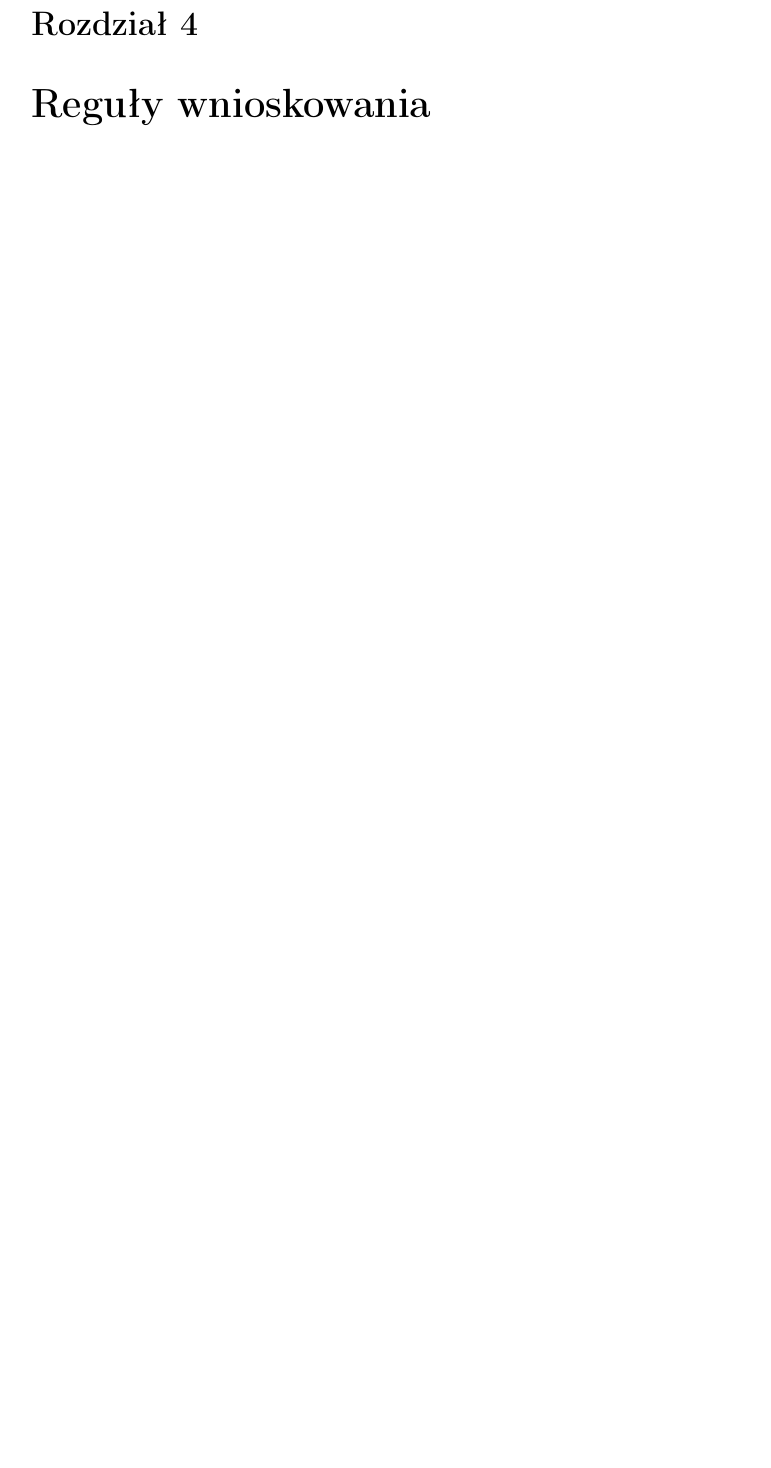
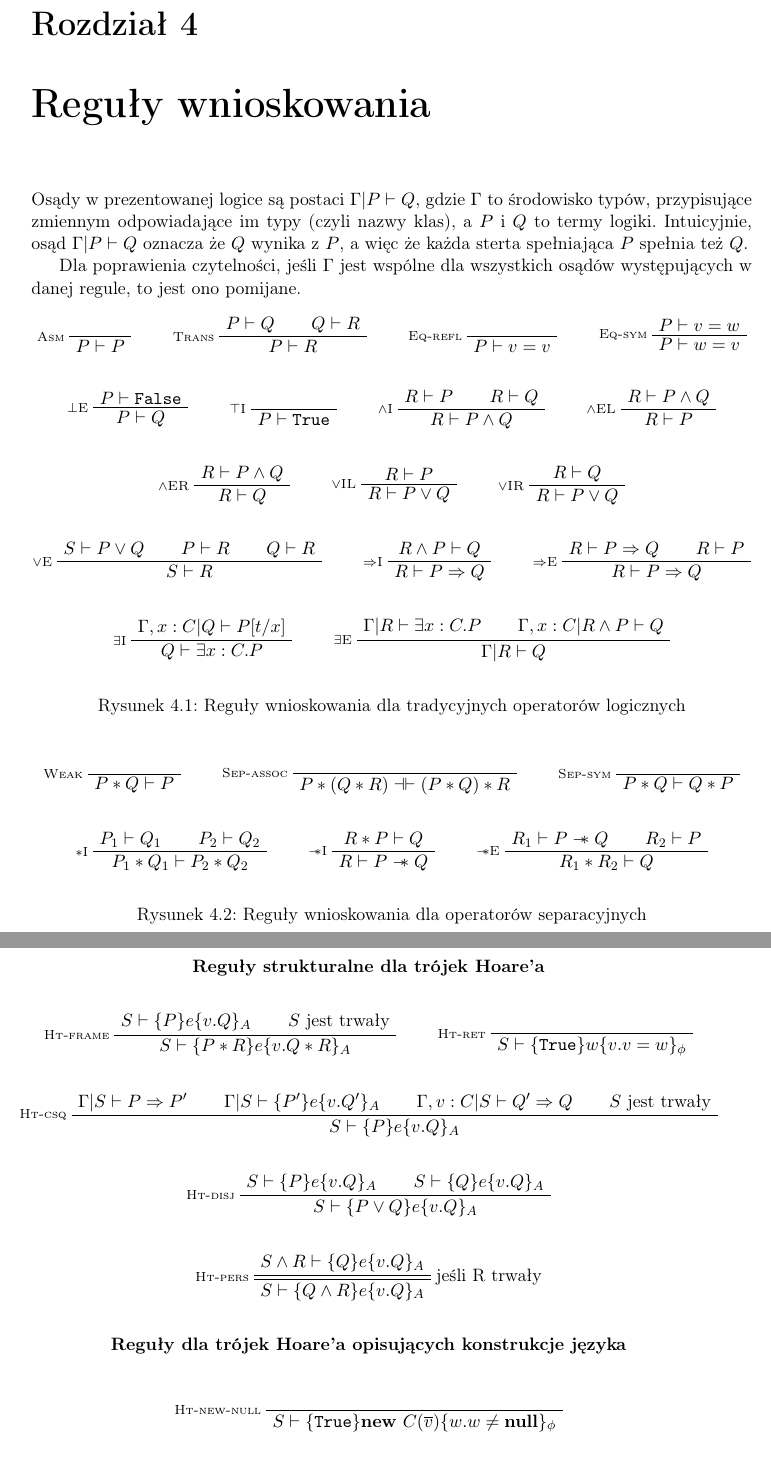
Before and after one commit to jbujak/jafun-text, a LaTeX thesis (jairis.tex): part of page 15 of 25 before the commit and two parts of pages 15 and 16 of 25 after it, the two joined at a grey line, cut so that both start at the same text, the shorter picture padded with empty space. Compiled offline with pdfLaTeX.

Commit message:
Dodanie reguł wnioskowania oprócz Hoare'a

```diff
--- a/jairis.tex
+++ b/jairis.tex
@@ -73,10 +73,12 @@
 \usepackage{amsmath}
 \let\lll\undefined
 \usepackage{amssymb}
-
+\usepackage{bussproofs}
+%
 \newcommand \wand {\mathrel{-\mkern-6mu*}}
 \newcommand \outerP {\mathbf{P}}
-\newcommand \hoare [5] {\{#1\}#2\{#3,#4.#5\}}
+\newcommand \hoare [5] {\{#1\}#2\{#4.#5\}_#3}
+\newcommand \prooflabel [1] {\LeftLabel{\scriptsize{\textsc{#1}}}}
 \renewcommand \| {\hspace{0.75em} | \hspace{0.75em} }
 \renewcommand \[ {[\![}
 \renewcommand \] {]\!]}
@@ -186,3 +192,207 @@ wolnej $x$ w~$e$.
 \end{figure}
 
 \chapter{Reguły wnioskowania}
+Osądy w prezentowanej logice są postaci $\Gamma | P \vdash Q$, gdzie $\Gamma$ to środowisko typów,
+przypisujące zmiennym odpowiadające im typy (czyli nazwy klas), a $P$ i $Q$ to termy logiki.
+Intuicyjnie, osąd $\Gamma | P \vdash Q$ oznacza że $Q$ wynika z $P$, a więc że każda sterta spełniająca
+$P$ spełnia też $Q$.
+
+Dla poprawienia czytelności, jeśli $\Gamma$ jest wspólne dla wszystkich osądów występujących
+w danej regule, to jest ono pomijane.
+
+% TODO założenie o otypowaniu P i Q
+
+
+\begin{figure}[h]
+\begin{center}
+\AxiomC{\phantom{$Q$}}
+\prooflabel{Asm}
+\UnaryInfC{$P \vdash P$}
+\DisplayProof
+\hskip 2em
+\AxiomC{$P \vdash Q$}
+\AxiomC{$Q \vdash R$}
+\prooflabel{Trans}
+\BinaryInfC{$P \vdash R$}
+\DisplayProof
+\hskip 2em
+\AxiomC{\phantom{$Q$}}
+\prooflabel{Eq-refl}
+\UnaryInfC{$P \vdash v = v$}
+\DisplayProof
+\hskip 2em
+\AxiomC{$P \vdash v = w$}
+\prooflabel{Eq-sym}
+\UnaryInfC{$P \vdash w = v$}
+\DisplayProof
+
+\vskip 2em
+
+\AxiomC{$P \vdash \mathtt{False}$}
+\prooflabel{$\bot$E}
+\UnaryInfC{$P \vdash Q$}
+\DisplayProof
+\hskip 2em
+\AxiomC{\phantom{$Q$}}
+\prooflabel{$\top$I}
+\UnaryInfC{$P \vdash \mathtt{True}$}
+\DisplayProof
+\hskip 2em
+\AxiomC{$R \vdash P$}
+\AxiomC{$R \vdash Q$}
+\prooflabel{$\wedge$I}
+\BinaryInfC{$R \vdash P \wedge Q$}
+\DisplayProof
+\hskip 2em
+\AxiomC{$R \vdash P \wedge Q$}
+\prooflabel{$\wedge$EL}
+\UnaryInfC{$R \vdash P$}
+\DisplayProof
+
+\vskip 2em
+
+\AxiomC{$R \vdash P \wedge Q$}
+\prooflabel{$\wedge$ER}
+\UnaryInfC{$R \vdash Q$}
+\DisplayProof
+\hskip 2em
+\AxiomC{$R \vdash P$}
+\prooflabel{$\vee$IL}
+\UnaryInfC{$R \vdash P \vee Q$}
+\DisplayProof
+\hskip 2em
+\AxiomC{$R \vdash Q$}
+\prooflabel{$\vee$IR}
+\UnaryInfC{$R \vdash P \vee Q$}
+\DisplayProof
+
+\vskip 2em
+
+\AxiomC{$S \vdash P \vee Q$}
+\AxiomC{$P \vdash R$}
+\AxiomC{$Q \vdash R$}
+\prooflabel{$\vee$E}
+\TrinaryInfC{$S \vdash R$}
+\DisplayProof
+\hskip 2em
+\AxiomC{$R \wedge P \vdash Q$}
+\prooflabel{$\Rightarrow$I}
+\UnaryInfC{$R \vdash P \Rightarrow Q$}
+\DisplayProof
+\hskip 2em
+\AxiomC{$R \vdash P \Rightarrow Q$}
+\AxiomC{$R \vdash P$}
+\prooflabel{$\Rightarrow$E}
+\BinaryInfC{$R \vdash P \Rightarrow Q$}
+\DisplayProof
+
+\vskip 2em
+
+\AxiomC{$\Gamma, x : C | Q \vdash P[t / x]$}
+\prooflabel{$\exists$I}
+\UnaryInfC{$Q \vdash \exists x : C . P$}
+\DisplayProof
+\hskip 2em
+\AxiomC{$\Gamma | R \vdash \exists x : C .  P$}
+\AxiomC{$\Gamma, x : C | R \wedge P \vdash Q$}
+\prooflabel{$\exists$E}
+\BinaryInfC{$\Gamma  | R \vdash Q$}
+\DisplayProof
+\end{center}
+\caption{Reguły wnioskowania dla tradycyjnych operatorów logicznych}
+\end{figure}
+
+\begin{figure}[h]
+\begin{center}
+\AxiomC{\phantom{$Q$}}
+\prooflabel{Weak}
+\UnaryInfC{$P * Q \vdash P$}
+\DisplayProof
+\hskip 2em
+\AxiomC{\phantom{$Q$}}
+\prooflabel{Sep-assoc}
+\UnaryInfC{$P * (Q * R) \dashv\vdash (P * Q) * R$}
+\DisplayProof
+\hskip 2em
+\AxiomC{\phantom{$Q$}}
+\prooflabel{Sep-sym}
+\UnaryInfC{$P * Q \vdash Q * P$}
+\DisplayProof
+
+\vskip 2em
+
+\AxiomC{$P_1 \vdash Q_1$}
+\AxiomC{$P_2 \vdash Q_2$}
+\prooflabel{$*$I}
+\BinaryInfC{$P_1 * Q_1 \vdash P_2 * Q_2$}
+\DisplayProof
+\hskip 2em
+\AxiomC{$R * P \vdash Q$}
+\prooflabel{$\wand$I}
+\UnaryInfC{$R \vdash P \wand Q$}
+\DisplayProof
+\hskip 2em
+\AxiomC{$R_1 \vdash P \wand Q$}
+\AxiomC{$R_2 \vdash P$}
+\prooflabel{$\wand$E}
+\BinaryInfC{$R_1 * R_2 \vdash Q$}
+\DisplayProof
+\end{center}
+\caption{Reguły wnioskowania dla operatorów separacyjnych}
+\end{figure}
+
+
+\begin{figure}
+\begin{center}
+\textbf{Reguły strukturalne dla trójek Hoare'a}
+
+\vskip 2em
+
+\AxiomC{$S \vdash \hoare{P}{e}{A}{v}{Q}$}
+\AxiomC{$S$ jest trwały}
+\prooflabel{Ht-frame}
+\BinaryInfC{$S \vdash \hoare{P * R}{e}{A}{v}{Q * R}$}
+\DisplayProof
+\hskip 2em
+\AxiomC{\phantom{$Q$}}
+\prooflabel{Ht-ret}
+\UnaryInfC{$S \vdash \hoare{\mathtt{True}}{w}{\phi}{v}{v = w}$}
+\DisplayProof
+
+\vskip 2em
+
+\AxiomC{$\Gamma | S \vdash P \Rightarrow P'$}
+\AxiomC{$\Gamma | S \vdash \hoare{P'}{e}{A}{v}{Q'}$}
+\AxiomC{$\Gamma, v : C | S \vdash Q' \Rightarrow Q$}
+\AxiomC{$S$ jest trwały}
+\prooflabel{Ht-csq}
+\QuaternaryInfC{$S \vdash \hoare{P}{e}{A}{v}{Q}$}
+\DisplayProof
+
+\vskip 2em
+
+\AxiomC{$S \vdash \hoare{P}{e}{A}{v}{Q}$}
+\AxiomC{$S \vdash \hoare{Q}{e}{A}{v}{Q}$}
+\prooflabel{Ht-disj}
+\BinaryInfC{$S \vdash \hoare{P \vee Q}{e}{A}{v}{Q}$}
+\DisplayProof
+
+\vskip 2em
+
+\AxiomC{$S \wedge R \vdash \hoare{Q}{e}{A}{v}{Q}$}
+\prooflabel{Ht-pers}
+\RightLabel{jeśli R trwały}
+\doubleLine
+\UnaryInfC{$S \vdash \hoare{Q \wedge R}{e}{A}{v}{Q}$}
+\DisplayProof
+
+\vskip 2em
+
+\textbf{Reguły dla trójek Hoare'a opisujących konstrukcje języka}
+
+\vskip 2em
+
+\AxiomC{\phantom{$Q$}}
+\prooflabel{Ht-new-null}
+\UnaryInfC{$S \vdash \hoare{\mathtt{True}}{\mathbf{new} \ C(\overline{v})}{\phi}{w}{w \neq \mathbf{null}}$}
+\DisplayProof
```
Also changed, not shown: jairis.pdf (added), jairis.tex (46 more changed lines).
